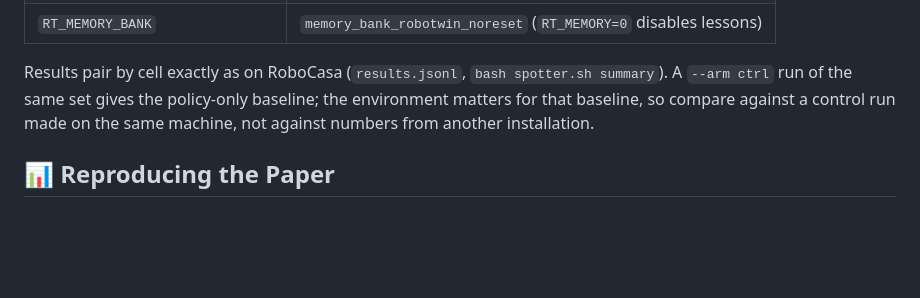
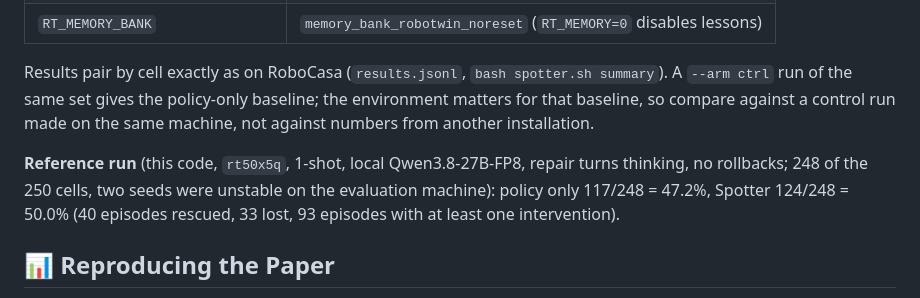
Before and after one commit to zqc3117/Spotter, a Markdown page: README.md, the part around the change. GitHub-like rendering; blank space fills up the shorter version.

Commit message:
README: RoboTwin reference run (rt50x5q, 248 cells: policy only 47.2%, Spotter 50.0%)
Co-Authored-By: Claude Fable 5.1 <noreply@anthropic.com>

```diff
--- a/README.md
+++ b/README.md
@@ -330,6 +330,10 @@ Results pair by cell exactly as on RoboCasa (`results.jsonl`, `bash spotter.sh s
 set gives the policy-only baseline; the environment matters for that baseline, so compare against a control run made on
 the same machine, not against numbers from another installation.
 
+**Reference run** (this code, `rt50x5q`, 1-shot, local Qwen3.8-27B-FP8, repair turns thinking, no rollbacks; 248 of the
+250 cells, two seeds were unstable on the evaluation machine): policy only 117/248 = 47.2%, Spotter 124/248 = 50.0%
+(40 episodes rescued, 33 lost, 93 episodes with at least one intervention).
+
 ## 📊 Reproducing the Paper
 
 The Spotter rows of Table 1 (RoboCasa, 1,200 episodes) are the full evaluation above with these settings;
```
Also changed, not shown: README_zh.md (+3 -0 lines).
